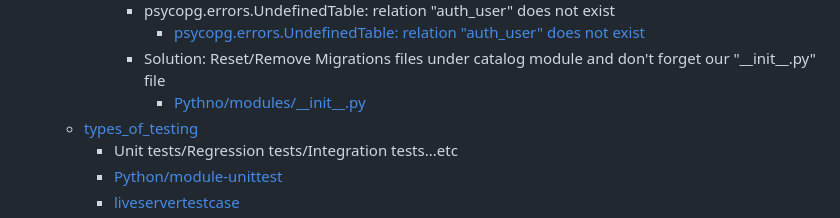
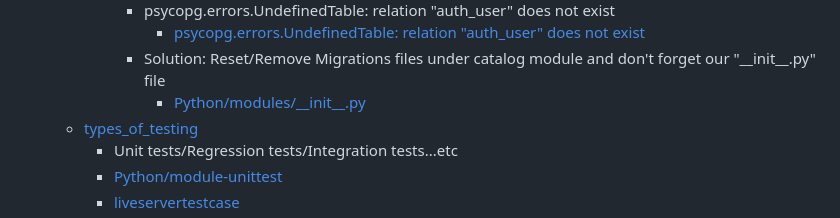
Before and after one commit to hong539/local_library_website, a Markdown page: README.md, the part around the change. Drawn GitHub-style.

```diff
--- a/README.md
+++ b/README.md
@@ -66,7 +66,7 @@
             * psycopg.errors.UndefinedTable: relation "auth_user" does not exist
                 * [psycopg.errors.UndefinedTable: relation "auth_user" does not exist](https://stackoverflow.com/questions/72096130/getting-programmingerror-relation-auth-user-does-not-exist-while-running-test)
             * Solution: Reset/Remove Migrations files under catalog module and don't forget our "\_\_init\_\_.py" file
-                * [Pythno/modules/\_\_init\_\_.py](https://docs.python.org/3.8/tutorial/modules.html)
+                * [Python/modules/\_\_init\_\_.py](https://docs.python.org/3.8/tutorial/modules.html)
     * [types_of_testing](https://developer.mozilla.org/en-US/docs/Learn/Server-side/Django/Testing#types_of_testing)
         * Unit tests/Regression tests/Integration tests...etc
         * [Python/module-unittest](https://docs.python.org/3/library/unittest.html#module-unittest)
```
